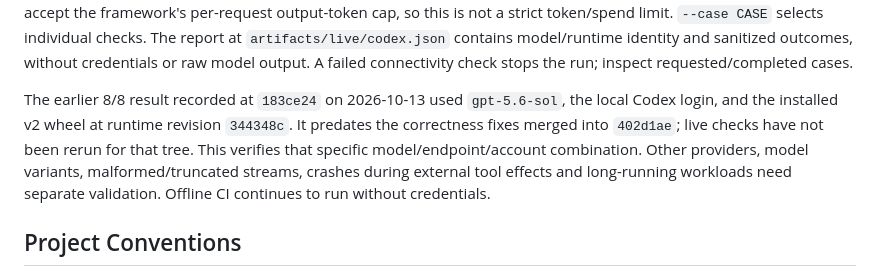
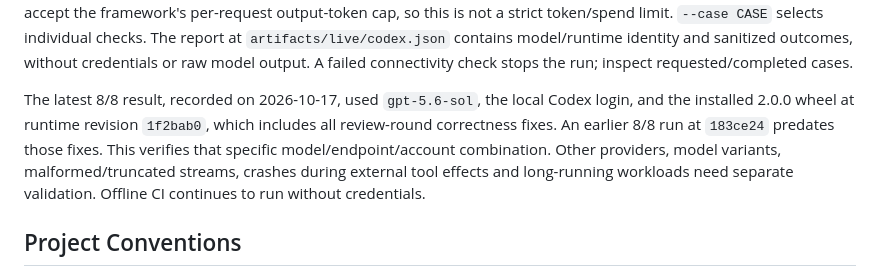
Before and after one commit to Squid-Proxy-Lovers/IkaCore, a Markdown page: CONTRIBUTING.md, the part around the change. GitHub-like rendering.

```diff
--- a/CONTRIBUTING.md
+++ b/CONTRIBUTING.md
@@ -79,9 +79,9 @@ limit. `--case CASE` selects individual checks. The report at `artifacts/live/co
 contains model/runtime identity and sanitized outcomes, without credentials or raw model
 output. A failed connectivity check stops the run; inspect requested/completed cases.
 
-The earlier 8/8 result recorded at `183ce24` on 2026-10-13 used `gpt-5.6-sol`, the local
-Codex login, and the installed v2 wheel at runtime revision `344348c`. It predates the
-correctness fixes merged into `402d1ae`; live checks have not been rerun for that tree.
+The latest 8/8 result, recorded on 2026-10-17, used `gpt-5.6-sol`, the local Codex
+login, and the installed 2.0.0 wheel at runtime revision `1f2bab0`, which includes all
+review-round correctness fixes. An earlier 8/8 run at `183ce24` predates those fixes.
 This verifies that specific model/endpoint/account combination. Other providers,
 model variants, malformed/truncated
 streams, crashes during external tool effects and long-running workloads need separate
```
Also changed, not shown: CHANGELOG.md (+3 -3 lines), docs/v2/README.md (+5 -5 lines).
